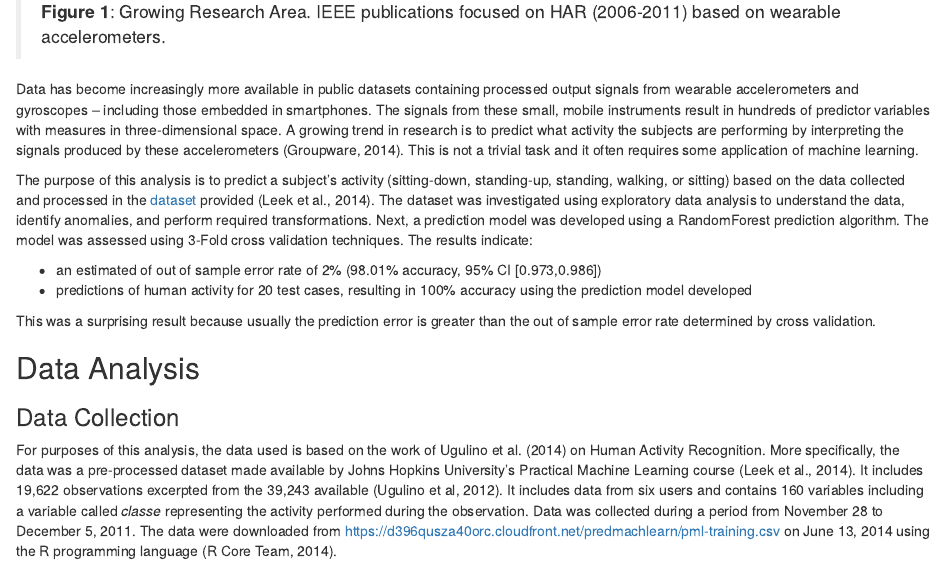
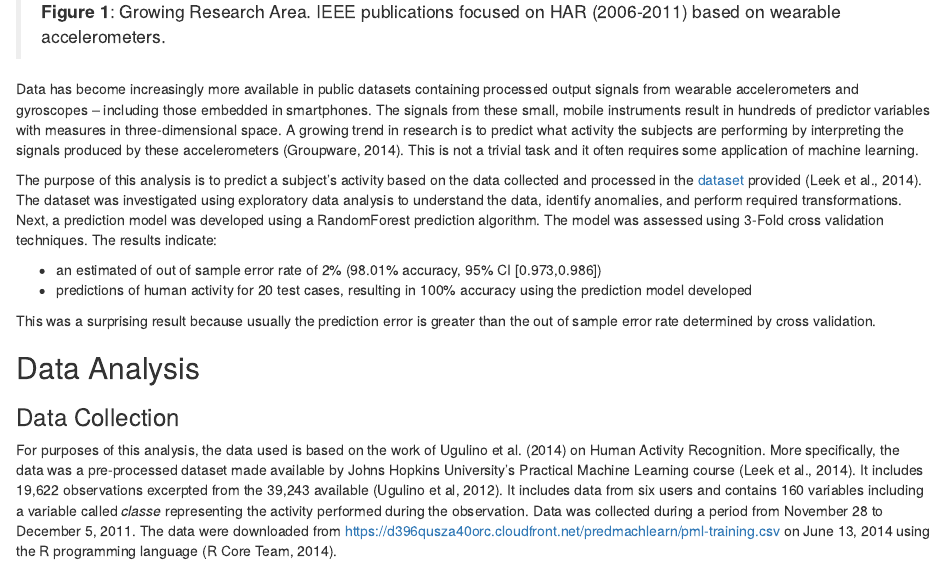
Before and after one commit to anhnguyendepocen/machinelearning-1, an R Markdown document (PredictingActivitywithMachineLearning.Rmd): the page in a window 1100 px wide, from 300 px down. Rendered offline with R 4.5, knitr and Pandoc, with nearby package versions; some code elsewhere in the file could not run offline.

Commit message:
Update PredictingActivitywithMachineLearning.Rmd
Edit wording

```diff
--- a/PredictingActivitywithMachineLearning.Rmd
+++ b/PredictingActivitywithMachineLearning.Rmd
@@ -12,7 +12,7 @@ Human activity has become easier to record using wearable technology (Leek, Caff
 
 Data has become increasingly more available in public datasets containing processed output signals from wearable accelerometers and gyroscopes -- including those embedded in smartphones. The signals from these small, mobile instruments result in hundreds of predictor variables with measures in three-dimensional space. A growing trend in research is to predict what activity the subjects are performing by interpreting the signals produced by these accelerometers (Groupware, 2014). This is not a trivial task and it often requires some application of machine learning.
 
-The purpose of this analysis is to predict a subject's activity (sitting-down, standing-up, standing, walking, or sitting) based on the data collected and processed in the [dataset](https://d396qusza40orc.cloudfront.net/predmachlearn/pml-training.csv) provided (Leek et al., 2014). The dataset was investigated using exploratory data analysis to understand the data, identify anomalies, and perform required transformations. Next, a prediction model was developed using a RandomForest prediction algorithm. The model was assessed using 3-Fold cross validation techniques. The results indicate:
+The purpose of this analysis is to predict a subject's activity based on the data collected and processed in the [dataset](https://d396qusza40orc.cloudfront.net/predmachlearn/pml-training.csv) provided (Leek et al., 2014). The dataset was investigated using exploratory data analysis to understand the data, identify anomalies, and perform required transformations. Next, a prediction model was developed using a RandomForest prediction algorithm. The model was assessed using 3-Fold cross validation techniques. The results indicate:
 
 * an estimated of out of sample error rate of 2% (98.01% accuracy, 95% CI [0.973,0.986])
 * predictions of human activity for 20 test cases, resulting in 100% accuracy using the prediction model developed
```
